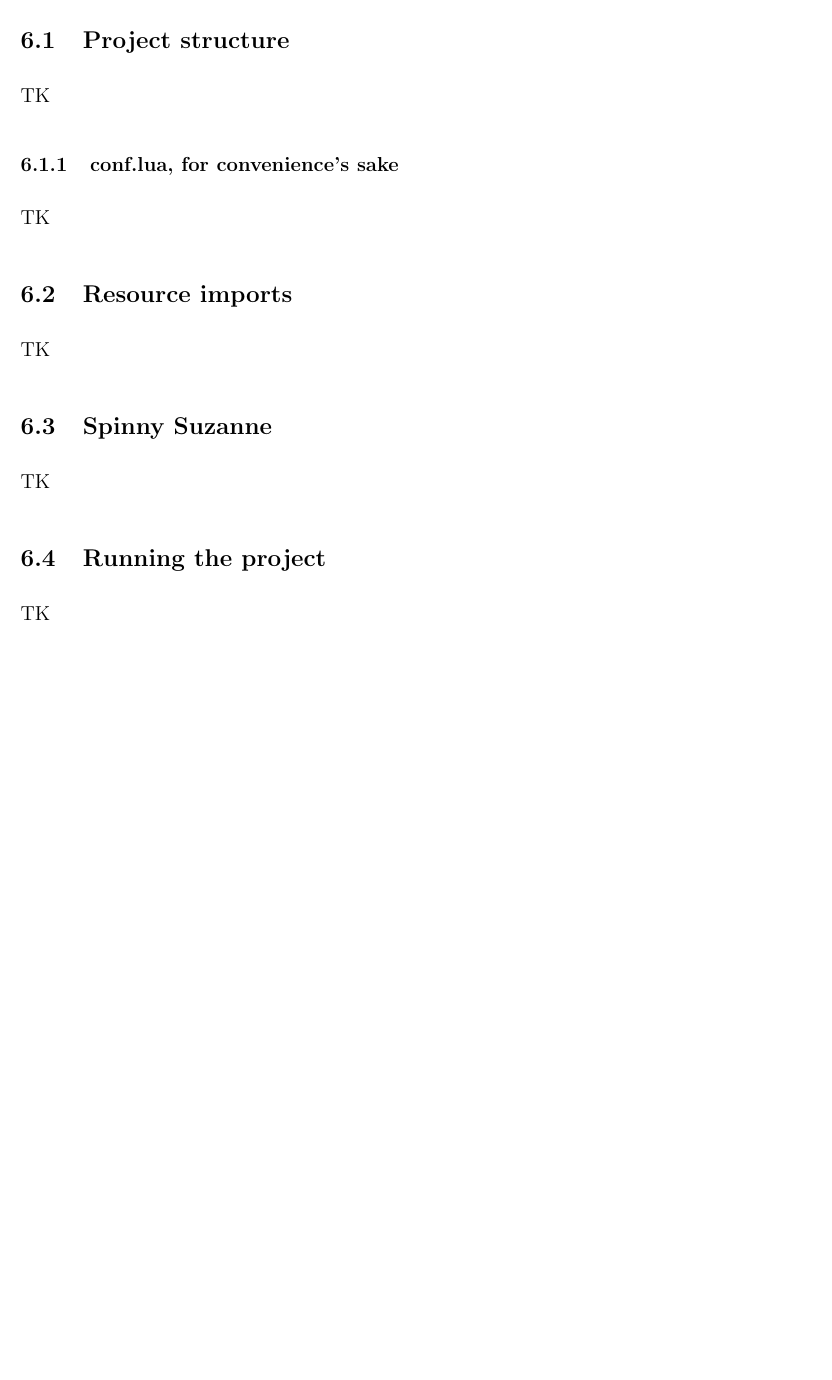
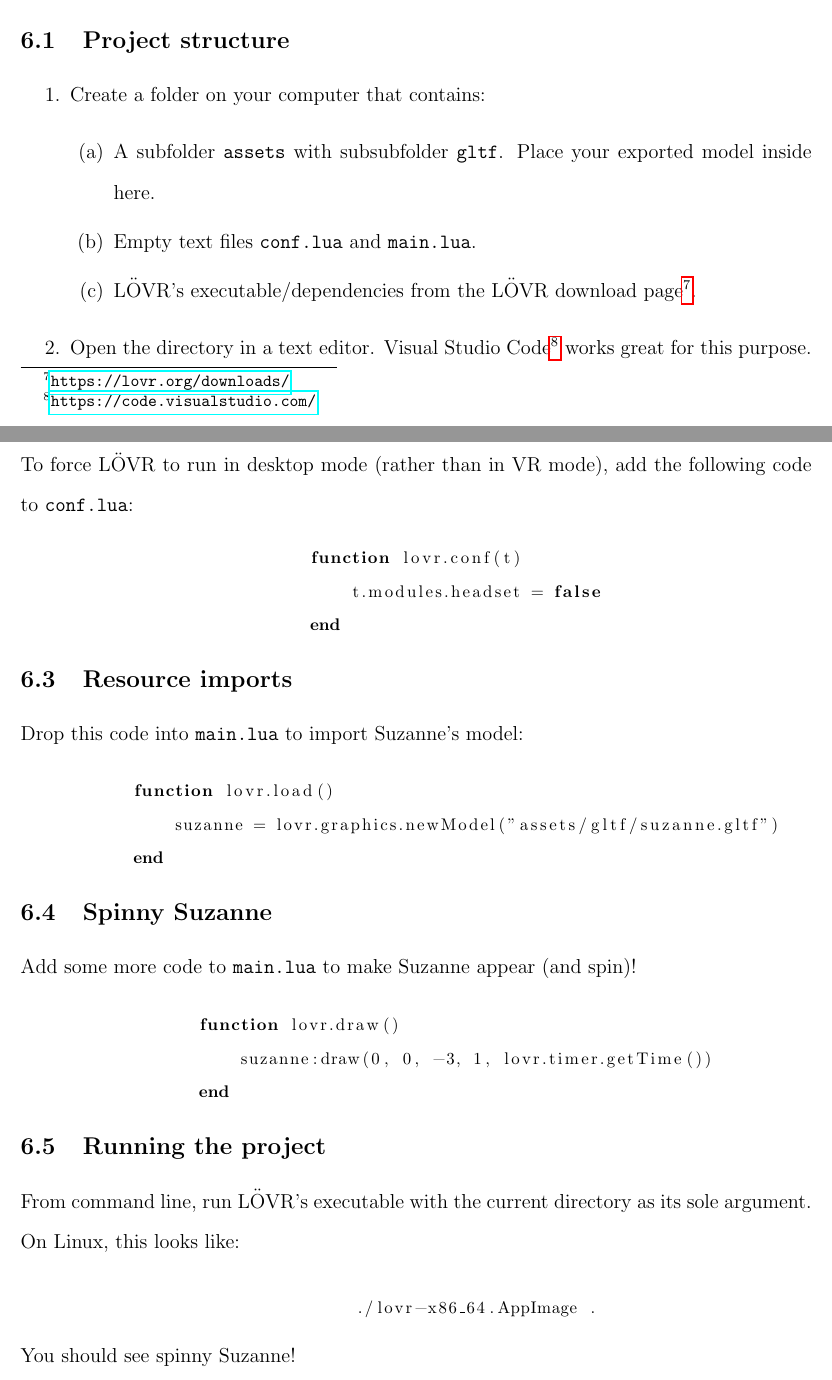
Before and after one commit to ZacharyTalis/lovr-demo, a LaTeX document (docs/lovr-demo-docs.tex): part of page 5 of 5 before the commit and two parts of pages 8 and 9 of 9 after it, the two joined at a grey line, cut so that both start at the same text, the shorter picture padded with empty space. Compiled offline with pdfLaTeX.

Commit message:
Lotsa text

```diff
--- a/docs/lovr-demo-docs.tex
+++ b/docs/lovr-demo-docs.tex
@@ -7,6 +7,12 @@
 \doublespacing
 \usepackage{graphicx}
 \usepackage{hyperref}
+\usepackage{float}
+\usepackage{listings}
+\usepackage[format=plain,labelfont={bf,it},textfont=it]{caption}
+\makeatletter
+\g@addto@macro\@floatboxreset{\centering}
+\makeatother
 
 \begin{document}
 
@@ -94,17 +146,61 @@ TK
 
 \subsection{Project structure}
-TK
+\begin{enumerate}
+    \item Create a folder on your computer that contains:
+          \begin{enumerate}
+              \item A subfolder \verb|assets| with subsubfolder \verb|gltf|. Place your exported model inside here.
+              \item Empty text files \verb|conf.lua| and \verb|main.lua|.
+              \item L{\"O}VR's executable/dependencies from the L{\"O}VR download page\footnote{\url{https://lovr.org/downloads/}}.
+          \end{enumerate}
+    \item Open the directory in a text editor. Visual Studio Code\footnote{\url{https://code.visualstudio.com/}} works great for this purpose.
+\end{enumerate}
 
-\subsubsection{conf.lua, for convenience's sake}
-TK
+\subsection{conf.lua, for convenience's sake}
+To force L{\"O}VR to run in desktop mode (rather than in VR mode), add the following code to \verb|conf.lua|:
+\begin{center}
+    \begin{tabular}{c}
+        \begin{lstlisting}[language={[5.2]Lua},basicstyle=\footnotesize]
+        function lovr.conf(t)
+            t.modules.headset = false
+        end
+        \end{lstlisting}
+    \end{tabular}
+\end{center}
 
 \subsection{Resource imports}
-TK
+Drop this code into \verb|main.lua| to import Suzanne's model:
+\begin{center}
+    \begin{tabular}{c}
+        \begin{lstlisting}[language={[5.2]Lua},basicstyle=\footnotesize]
+        function lovr.load()
+            suzanne = lovr.graphics.newModel("assets/gltf/suzanne.gltf")
+        end
+        \end{lstlisting}
+    \end{tabular}
+\end{center}
 
 \subsection{Spinny Suzanne}
-TK
+Add some more code to \verb|main.lua| to make Suzanne appear (and spin)!
+\begin{center}
+    \begin{tabular}{c}
+        \begin{lstlisting}[language={[5.2]Lua},basicstyle=\footnotesize]
+        function lovr.draw()
+            suzanne:draw(0, 0, -3, 1, lovr.timer.getTime())
+        end
+        \end{lstlisting}
+    \end{tabular}
+\end{center}
 
 \subsection{Running the project}
-TK
+From command line, run L{\"O}VR's executable with the current directory as its sole argument. On Linux, this looks like:
+\begin{center}
+    \begin{tabular}{c}
+        \begin{lstlisting}[language=Bash,basicstyle=\footnotesize]
+            ./lovr-x86_64.AppImage .
+        \end{lstlisting}
+    \end{tabular}
+\end{center}
+You should see spinny Suzanne!
+
 
 \end{document}
```
Also changed, not shown: docs/assets/img/blender-material.png (added), docs/assets/img/blender-seams.png (added), docs/assets/img/krita-project.png (added), docs/assets/img/substance-project.png (added), docs/lovr-demo-docs.pdf, docs/lovr-demo-docs.tex (86 more changed lines), 2 other files.
